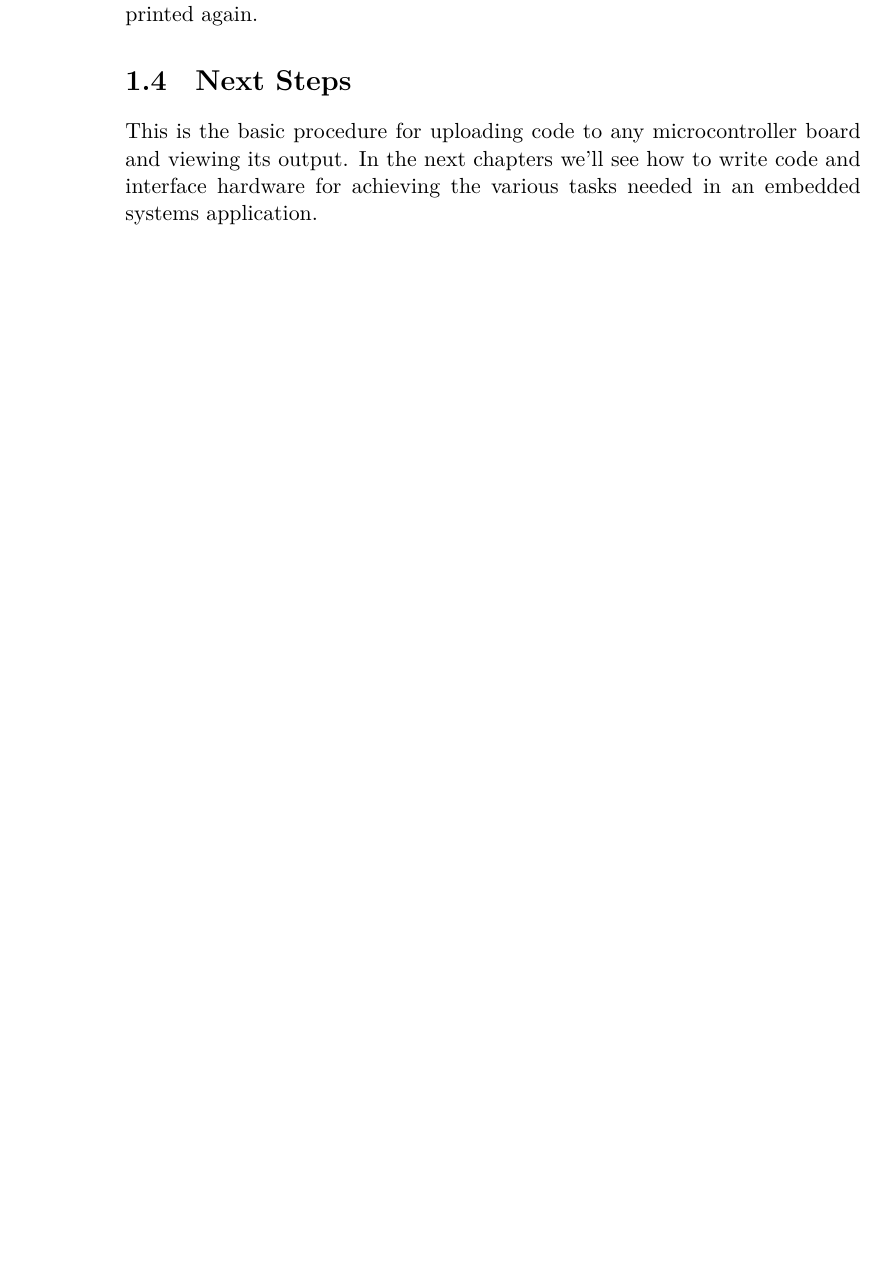
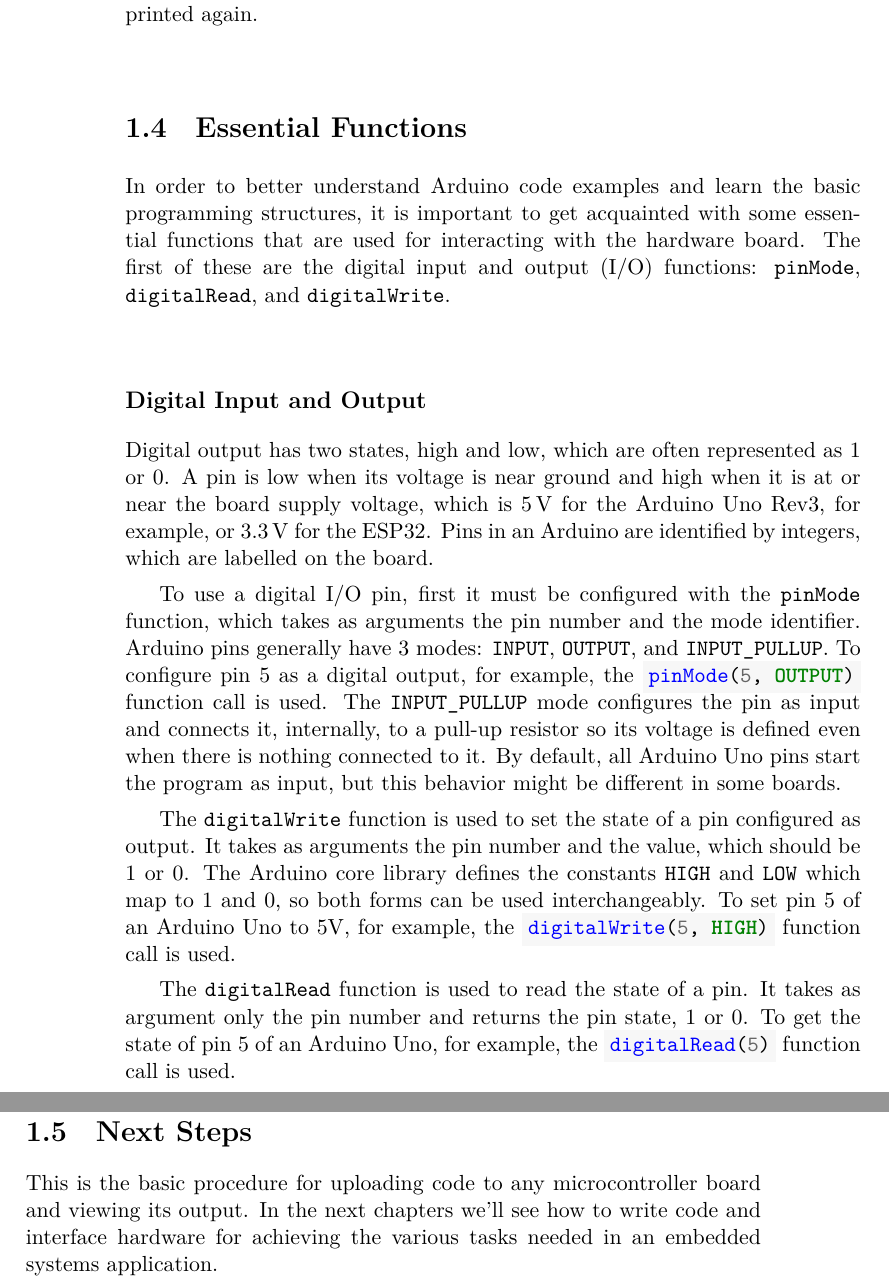
Before and after one commit to dimasad/arduino-book, a LaTeX thesis (main.tex, which reads getting-started.tex): part of page 14 of 29 before the commit and two parts of pages 14 and 15 of 31 after it, the two joined at a grey line, cut so that both start at the same text, the shorter picture padded with empty space. Compiled offline with XeLaTeX.

Commit message:
Added Essential Functions section with digital IO.

```diff
--- a/getting-started.tex
+++ b/getting-started.tex
@@ -222,6 +222,34 @@ After the baud rate is configured correctly, you should see the text ``Hello Wor
 To reset the microcontroller and restart the code, you can push the reset button, located in the corner of the board, by the USB connector, as shown in Fig.~\ref{fig:arduino_uno}.
 After the board is reset, you should see ``Hello World!'' printed again.
 
+\section{Essential Functions}
+In order to better understand Arduino code examples and learn the basic programming structures, it is important to get acquainted with some essential functions that are used for interacting with the hardware board.
+The first of these are the digital input and output (I/O) functions: \texttt{pinMode}, \texttt{digitalRead}, and \texttt{digitalWrite}.
+
+\subsection{Digital Input and Output}
+Digital output has two states, high and low, which are often represented as~1 or~0.
+A pin is low when its voltage is near ground and high when it is at or near the board supply voltage, which is \SI5V for the Arduino Uno Rev3, for example, or \SI{3.3}V for the ESP32.
+Pins in an Arduino are identified by integers, which are labelled on the board.
+
+To use a digital I/O pin, first it must be configured with the \texttt{pinMode} function, which takes as arguments the pin number and the mode identifier.
+Arduino pins generally have 3 modes: \texttt{INPUT}, \texttt{OUTPUT}, and \texttt{INPUT\_PULLUP}.
+To configure pin 5 as a digital output, for example, the \inocodei{pinMode(5, OUTPUT)}  function call is used.
+The \texttt{INPUT\_PULLUP} mode configures the pin as input and connects it, internally, to a pull-up resistor so its voltage is defined even when there is nothing connected to it.
+By default, all Arduino Uno pins start the program as input, but this behavior might be different in some boards.
+
+The \texttt{digitalWrite} function is used to set the state of a pin configured as output.
+It takes as arguments the pin number and the value, which should be 1 or 0.
+The Arduino core library defines the constants \texttt{HIGH} and \texttt{LOW} which map to 1 and 0, so both forms can be used interchangeably.
+To set pin 5 of an Arduino Uno to 5V, for example, the \inocodei{digitalWrite(5, HIGH)}  function call is used.
+
+
+The \texttt{digitalRead} function is used to read the state of a pin.
+It takes as argument only the pin number and returns the pin state, 1 or 0.
+To get the state of pin 5 of an Arduino Uno, for example, the \inocodei{digitalRead(5)}  function call is used.
+
+%\subsection{Timing and Clock}
+%\subsection{Serial Input and Output}
+
 \section{Next Steps}
 
 This is the basic procedure for uploading code to any microcontroller board and viewing its output.
```
